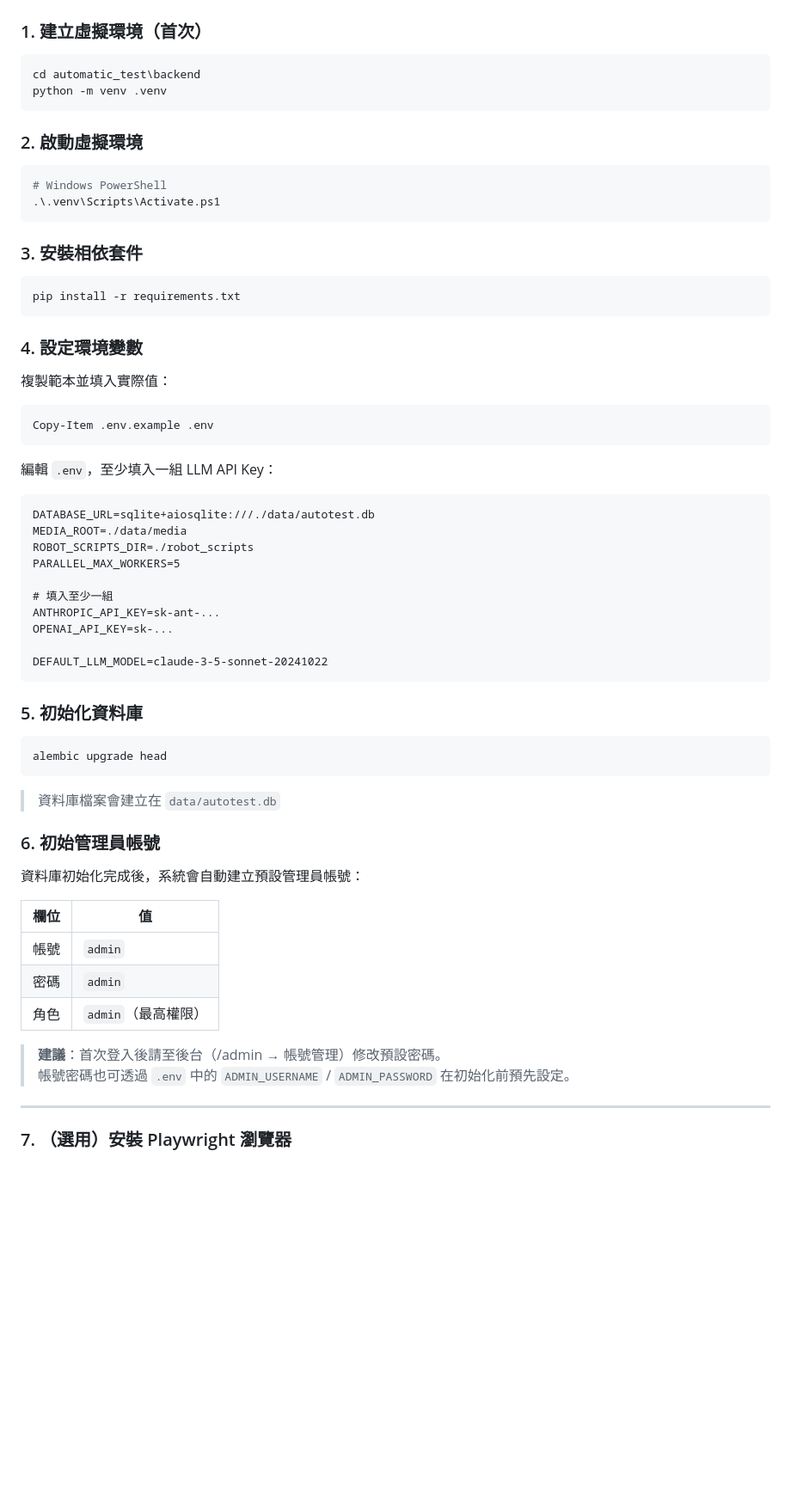
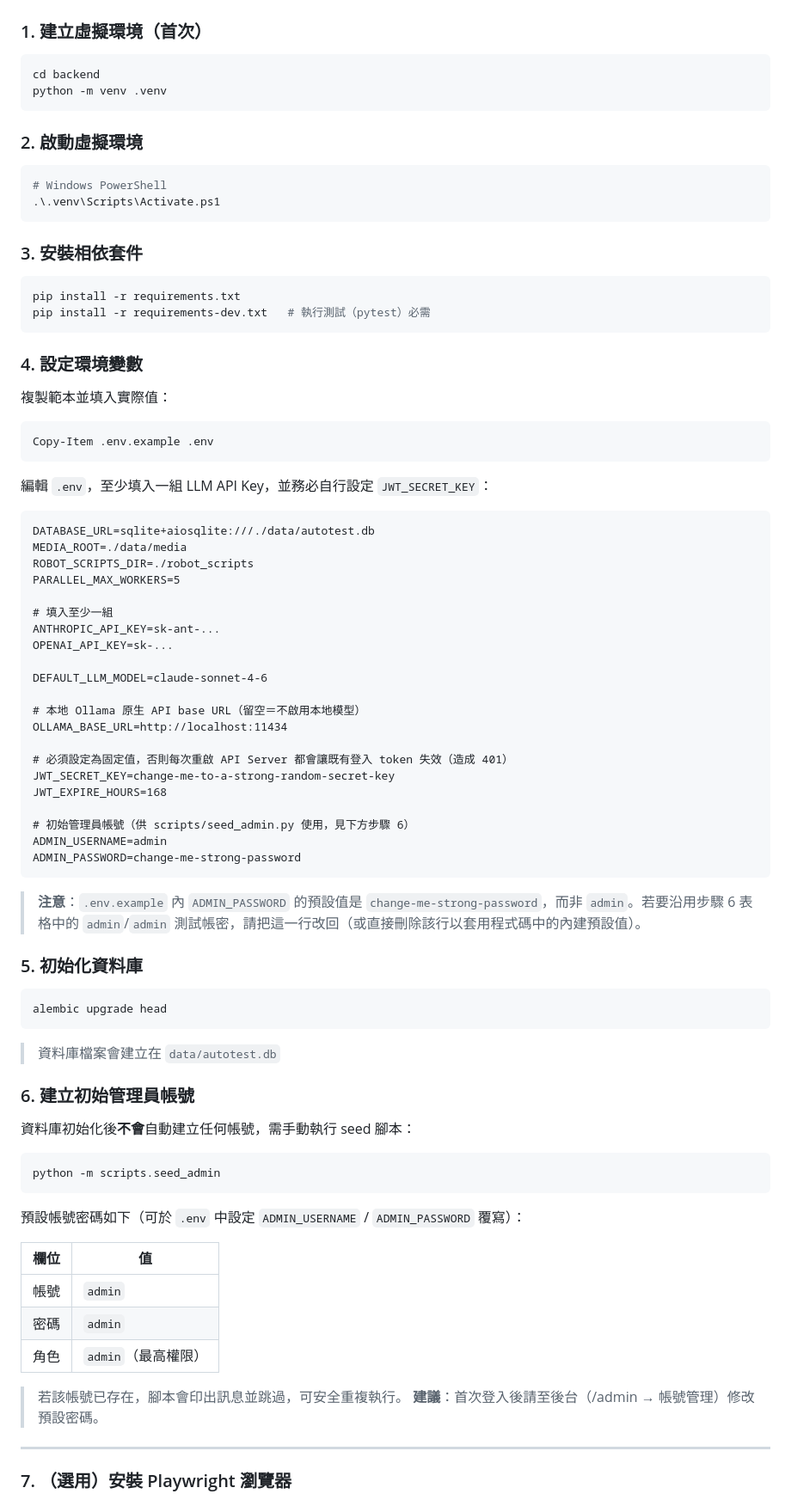
Before and after one commit to WU-MAO-CHIA/AI_tset_platfrom, a Markdown page: README.md, the part around one of its changes. Shown at 86% size. GitHub-like rendering; blank space fills up the shorter version.

````diff
--- a/README.md
+++ b/README.md
@@ -15,7 +15,7 @@
 ### 1. 建立虛擬環境（首次）
 
 ```powershell
-cd automatic_test\backend
+cd backend
 python -m venv .venv
 ```
 
@@ -30,6 +30,7 @@ python -m venv .venv
 
 ```powershell
 pip install -r requirements.txt
+pip install -r requirements-dev.txt   # 執行測試（pytest）必需
 ```
 
 ### 4. 設定環境變數
@@ -40,7 +41,7 @@ pip install -r requirements.txt
 Copy-Item .env.example .env
 ```
 
-編輯 `.env`，至少填入一組 LLM API Key：
+編輯 `.env`，至少填入一組 LLM API Key，並務必自行設定 `JWT_SECRET_KEY`：
 
 ```dotenv
 DATABASE_URL=sqlite+aiosqlite:///./data/autotest.db
@@ -52,8 +53,21 @@ PARALLEL_MAX_WORKERS=5
 ANTHROPIC_API_KEY=sk-ant-...
 OPENAI_API_KEY=sk-...
 
-DEFAULT_LLM_MODEL=claude-3-5-sonnet-20241022
+DEFAULT_LLM_MODEL=claude-sonnet-4-6
+
+# 本地 Ollama 原生 API base URL（留空＝不啟用本地模型）
+OLLAMA_BASE_URL=http://localhost:11434
+
+# 必須設定為固定值，否則每次重啟 API Server 都會讓既有登入 token 失效（造成 401）
+JWT_SECRET_KEY=change-me-to-a-strong-random-secret-key
+JWT_EXPIRE_HOURS=168
+
+# 初始管理員帳號（供 scripts/seed_admin.py 使用，見下方步驟 6）
+ADMIN_USERNAME=admin
+ADMIN_PASSWORD=change-me-strong-password
 ```
+
+> **注意**：`.env.example` 內 `ADMIN_PASSWORD` 的預設值是 `change-me-strong-password`，而非 `admin`。若要沿用步驟 6 表格中的 `admin`/`admin` 測試帳密，請把這一行改回（或直接刪除該行以套用程式碼中的內建預設值）。
 
 ### 5. 初始化資料庫
 
@@ -63,9 +77,15 @@ alembic upgrade head
 
 > 資料庫檔案會建立在 `data/autotest.db`
 
-### 6. 初始管理員帳號
+### 6. 建立初始管理員帳號
 
-資料庫初始化完成後，系統會自動建立預設管理員帳號：
+資料庫初始化後**不會**自動建立任何帳號，需手動執行 seed 腳本：
+
+```powershell
+python -m scripts.seed_admin
+```
+
+預設帳號密碼如下（可於 `.env` 中設定 `ADMIN_USERNAME` / `ADMIN_PASSWORD` 覆寫）：
 
 | 欄位 | 值 |
 |------|-----|
@@ -73,8 +93,8 @@ alembic upgrade head
 | 密碼 | `admin` |
 | 角色 | `admin`（最高權限）|
 
+> 若該帳號已存在，腳本會印出訊息並跳過，可安全重複執行。
 > **建議**：首次登入後請至後台（/admin → 帳號管理）修改預設密碼。
-> 帳號密碼也可透過 `.env` 中的 `ADMIN_USERNAME` / `ADMIN_PASSWORD` 在初始化前預先設定。
 
 ---
 
````
Also changed, not shown: other parts of README.md (+30 -16 lines).
